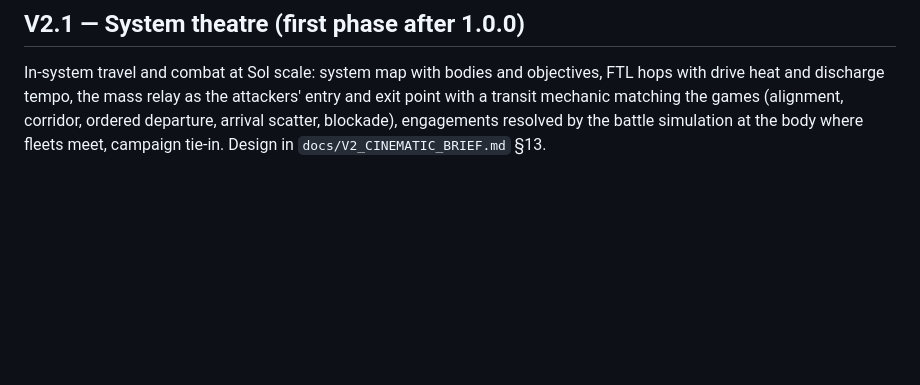
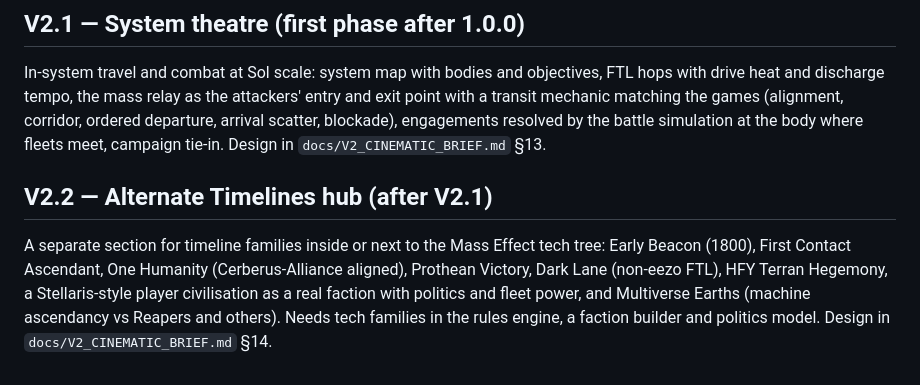
Before and after one commit to RDRM95/reaperwar, a Markdown page: ROADMAP.md, the part around the change. GitHub-like rendering; blank space fills up the shorter version.

```diff
--- a/ROADMAP.md
+++ b/ROADMAP.md
@@ -36,3 +36,7 @@ Priority order agreed on 1 Nov 2026: finish and ship the V2 build first, then ad
 ## V2.1 — System theatre (first phase after 1.0.0)
 
 In-system travel and combat at Sol scale: system map with bodies and objectives, FTL hops with drive heat and discharge tempo, the mass relay as the attackers' entry and exit point with a transit mechanic matching the games (alignment, corridor, ordered departure, arrival scatter, blockade), engagements resolved by the battle simulation at the body where fleets meet, campaign tie-in. Design in `docs/V2_CINEMATIC_BRIEF.md` §13.
+
+## V2.2 — Alternate Timelines hub (after V2.1)
+
+A separate section for timeline families inside or next to the Mass Effect tech tree: Early Beacon (1800), First Contact Ascendant, One Humanity (Cerberus-Alliance aligned), Prothean Victory, Dark Lane (non-eezo FTL), HFY Terran Hegemony, a Stellaris-style player civilisation as a real faction with politics and fleet power, and Multiverse Earths (machine ascendancy vs Reapers and others). Needs tech families in the rules engine, a faction builder and politics model. Design in `docs/V2_CINEMATIC_BRIEF.md` §14.
```
Also changed, not shown: docs/V2_CINEMATIC_BRIEF.md (+16 -0 lines).
